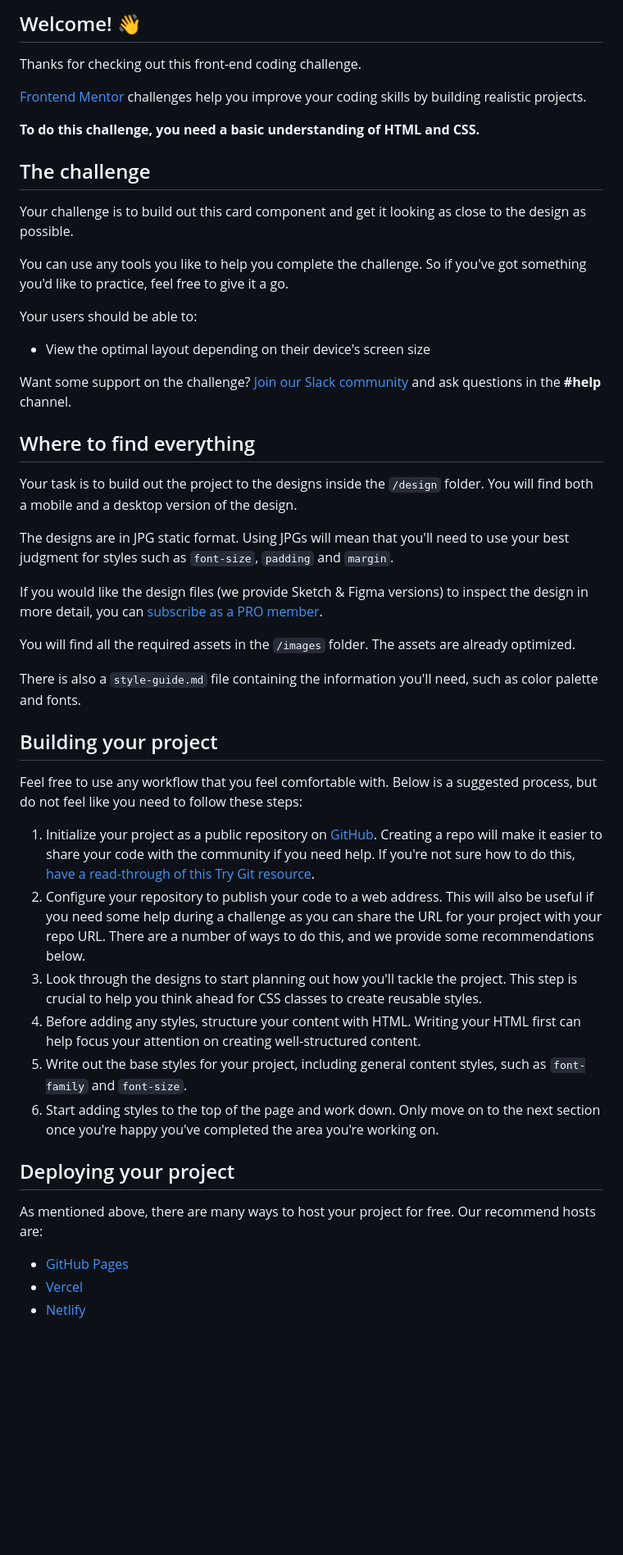
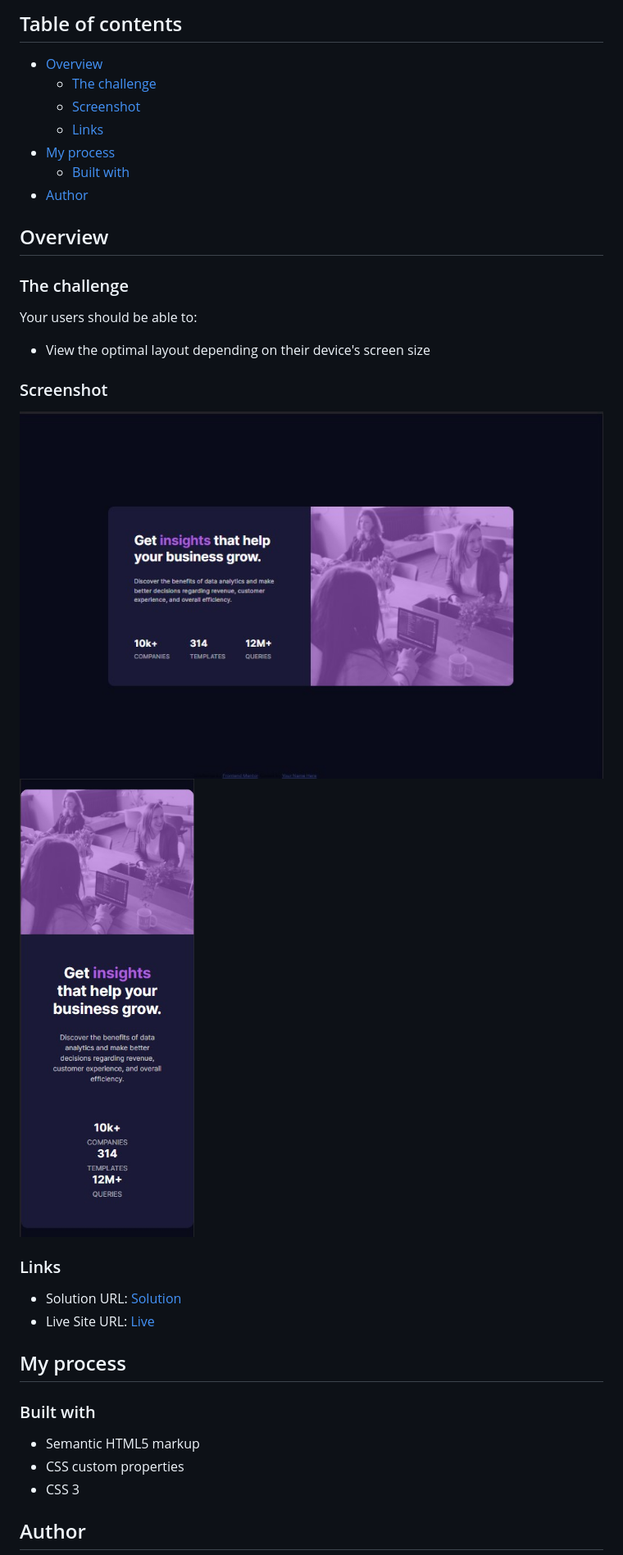
Before and after one commit to scottskinn/Frontend-mentor, a Markdown page: stats-preview-card-component-main/README.md, the part around one of its changes. Shown at 82% size. GitHub-like rendering; pictures changed too: stats-preview-card-component-main/screenshot/stats-preview-card-mobile.jpg (added), stats-preview-card-component-main/screenshot/stats-preview-card.jpg (added); blank space fills up the shorter version.

```diff
--- a/stats-preview-card-component-main/README.md
+++ b/stats-preview-card-component-main/README.md
@@ -4,52 +4,39 @@
 
-## Welcome! 👋
+## Table of contents
 
-Thanks for checking out this front-end coding challenge.
+- [Overview](#overview)
+  - [The challenge](#the-challenge)
+  - [Screenshot](#screenshot)
+  - [Links](#links)
+- [My process](#my-process)
+  - [Built with](#built-with)
+- [Author](#author)
 
-[Frontend Mentor](https://www.frontendmentor.io) challenges help you improve your coding skills by building realistic projects.
+## Overview
 
-**To do this challenge, you need a basic understanding of HTML and CSS.**
-
-## The challenge
-
-Your challenge is to build out this card component and get it looking as close to the design as possible.
-
-You can use any tools you like to help you complete the challenge. So if you've got something you'd like to practice, feel free to give it a go.
+### The challenge
 
 Your users should be able to:
 
 - View the optimal layout depending on their device's screen size
 
-Want some support on the challenge? [Join our Slack community](https://www.frontendmentor.io/slack) and ask questions in the **#help** channel.
+### Screenshot
 
-## Where to find everything
+![Order-Summary](./screenshot/stats-preview-card.jpg)
+![Order-Summary](./screenshot/stats-preview-card-mobile.jpg)
 
-Your task is to build out the project to the designs inside the `/design` folder. You will find both a mobile and a desktop version of the design.
+### Links
 
-The designs are in JPG static format. Using JPGs will mean that you'll need to use your best judgment for styles such as `font-size`, `padding` and `margin`.
+- Solution URL: [Solution](https://github.com/scottskinn/Frontend-mentor/tree/main/stats-preview-card-component-main)
+- Live Site URL: [Live](https://scottskinn.github.io/Frontend-mentor/stats-preview-card-component-main/)
 
-If you would like the design files (we provide Sketch & Figma versions) to inspect the design in more detail, you can [subscribe as a PRO member](https://www.frontendmentor.io/pro).
+## My process
 
-You will find all the required assets in the `/images` folder. The assets are already optimized.
+### Built with
 
-There is also a `style-guide.md` file containing the information you'll need, such as color palette and fonts.
+- Semantic HTML5 markup
+- CSS custom properties
+- CSS 3
 
-## Building your project
+## Author
 
-Feel free to use any workflow that you feel comfortable with. Below is a suggested process, but do not feel like you need to follow these steps:
-
-1. Initialize your project as a public repository on [GitHub](https://github.com/). Creating a repo will make it easier to share your code with the community if you need help. If you're not sure how to do this, [have a read-through of this Try Git resource](https://try.github.io/).
-2. Configure your repository to publish your code to a web address. This will also be useful if you need some help during a challenge as you can share the URL for your project with your repo URL. There are a number of ways to do this, and we provide some recommendations below.
-3. Look through the designs to start planning out how you'll tackle the project. This step is crucial to help you think ahead for CSS classes to create reusable styles.
-4. Before adding any styles, structure your content with HTML. Writing your HTML first can help focus your attention on creating well-structured content.
-5. Write out the base styles for your project, including general content styles, such as `font-family` and `font-size`.
-6. Start adding styles to the top of the page and work down. Only move on to the next section once you're happy you've completed the area you're working on.
-
-## Deploying your project
-
-As mentioned above, there are many ways to host your project for free. Our recommend hosts are:
-
-- [GitHub Pages](https://pages.github.com/)
-- [Vercel](https://vercel.com/)
-- [Netlify](https://www.netlify.com/)
-
```
Also changed, not shown: other parts of stats-preview-card-component-main/README.md (+4 -38 lines), stats-preview-card-component-main/README-template.md (deleted, +0 -110 lines), 2 other files.
